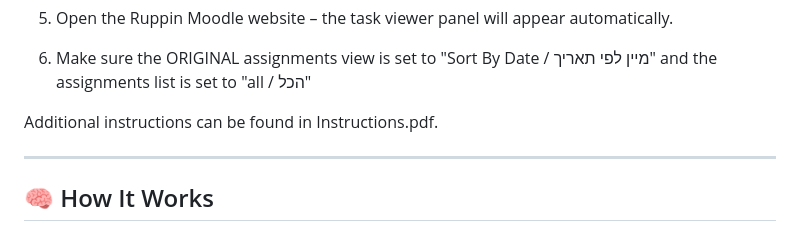
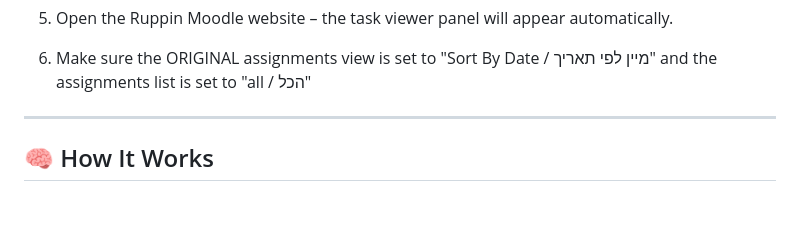
Before and after one commit to Hydrolicks/Moodle-Task-Viewer-For-Ruppin, a Markdown page: README.md, the part around the change. Rendered like a GitHub page; blank space fills up the shorter version.

Commit message:
Remove reference to Instructions.pdf
Removed reference to additional instructions in Instructions.pdf.

```diff
--- a/README.md
+++ b/README.md
@@ -55,7 +55,6 @@ Moodle-Task-Viewer-For-Ruppin/
 6. Make sure the ORIGINAL assignments view is set to "Sort By Date / מיין לפי תאריך" and the assignments list is set to "all / הכל"
 
 
-Additional instructions can be found in Instructions.pdf.
 
 ---
 
```
